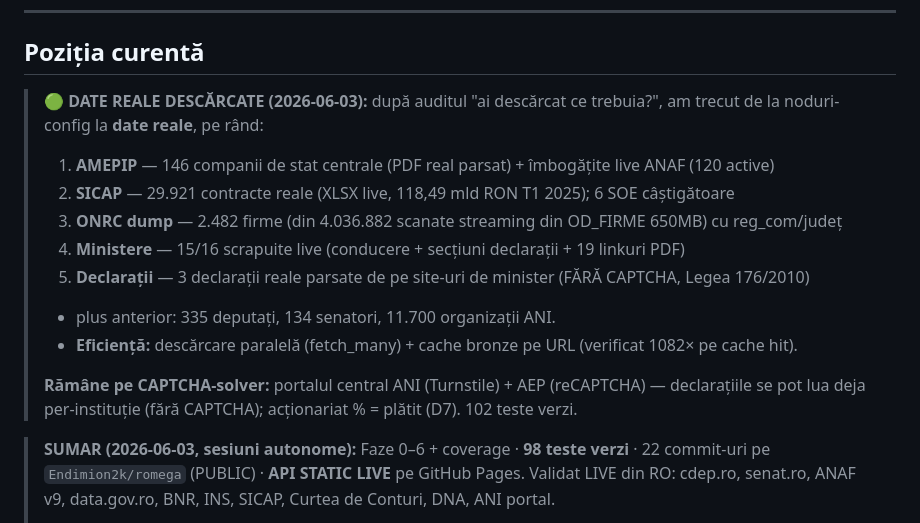
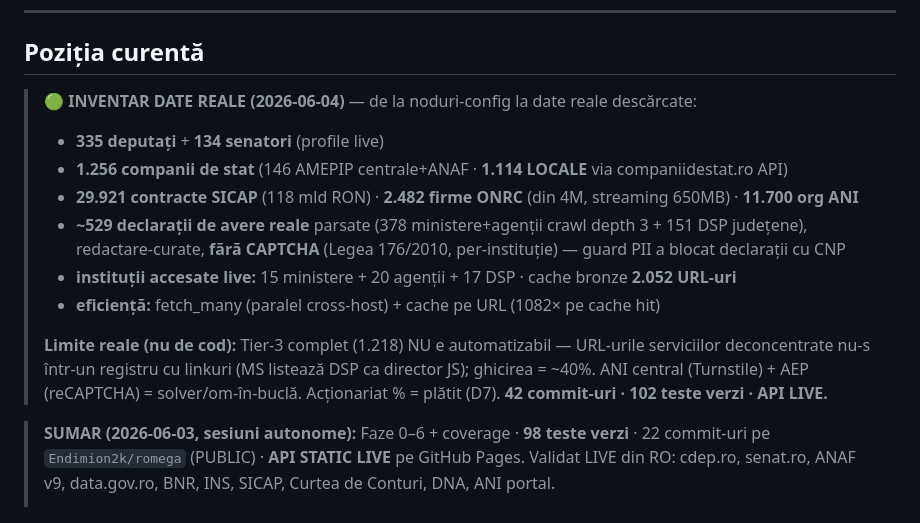
Before and after one commit to Endimion2k/solomonar, a Markdown page: STATE.md, the part around the change. GitHub-like rendering.

Commit message:
docs(STATE): inventar final date reale (529 declaratii, 1256 SOE, 335+134 parlament...)
Co-Authored-By: Claude Opus 4.8 (1M context) <noreply@anthropic.com>

```diff
--- a/STATE.md
+++ b/STATE.md
@@ -9,18 +9,19 @@ Owner: Cătălin Popa · Ultima actualizare: 2026-06-01
 
 ## Poziția curentă
 
-> **🟢 DATE REALE DESCĂRCATE (2026-06-03):** după auditul "ai descărcat ce trebuia?", am trecut
-> de la noduri-config la **date reale**, pe rând:
-> 1. **AMEPIP** — 146 companii de stat centrale (PDF real parsat) + îmbogățite live ANAF (120 active)
-> 2. **SICAP** — 29.921 contracte reale (XLSX live, 118,49 mld RON T1 2025); 6 SOE câștigătoare
-> 3. **ONRC dump** — 2.482 firme (din 4.036.882 scanate streaming din OD_FIRME 650MB) cu reg_com/județ
-> 4. **Ministere** — 15/16 scrapuite live (conducere + secțiuni declarații + 19 linkuri PDF)
-> 5. **Declarații** — 3 declarații reale parsate de pe site-uri de minister (FĂRĂ CAPTCHA, Legea 176/2010)
-> + plus anterior: 335 deputați, 134 senatori, 11.700 organizații ANI.
-> + **Eficiență:** descărcare paralelă (fetch_many) + cache bronze pe URL (verificat 1082× pe cache hit).
+> **🟢 INVENTAR DATE REALE (2026-06-04)** — de la noduri-config la date reale descărcate:
+> - **335 deputați** + **134 senatori** (profile live)
+> - **1.256 companii de stat** (146 AMEPIP centrale+ANAF · **1.114 LOCALE** via companiidestat.ro API)
+> - **29.921 contracte SICAP** (118 mld RON) · **2.482 firme ONRC** (din 4M, streaming 650MB) · **11.700 org ANI**
+> - **~529 declarații de avere reale** parsate (378 ministere+agenții crawl depth 3 + 151 DSP județene),
+>   redactare-curate, **fără CAPTCHA** (Legea 176/2010, per-instituție) — guard PII a blocat declarații cu CNP
+> - **instituții accesate live:** 15 ministere + 20 agenții + 17 DSP · cache bronze **2.052 URL-uri**
+> - **eficiență:** fetch_many (paralel cross-host) + cache pe URL (1082× pe cache hit)
 >
-> **Rămâne pe CAPTCHA-solver:** portalul central ANI (Turnstile) + AEP (reCAPTCHA) — declarațiile
-> se pot lua deja per-instituție (fără CAPTCHA); acționariat % = plătit (D7). 102 teste verzi.
+> **Limite reale (nu de cod):** Tier-3 complet (1.218) NU e automatizabil — URL-urile serviciilor
+> deconcentrate nu-s într-un registru cu linkuri (MS listează DSP ca director JS); ghicirea = ~40%.
+> ANI central (Turnstile) + AEP (reCAPTCHA) = solver/om-în-buclă. Acționariat % = plătit (D7).
+> **42 commit-uri · 102 teste verzi · API LIVE.**
 
 > **SUMAR (2026-06-03, sesiuni autonome):** Faze 0–6 + coverage · **98 teste verzi** · 22
 > commit-uri pe `Endimion2k/romega` (PUBLIC) · **API STATIC LIVE** pe GitHub Pages.
```
